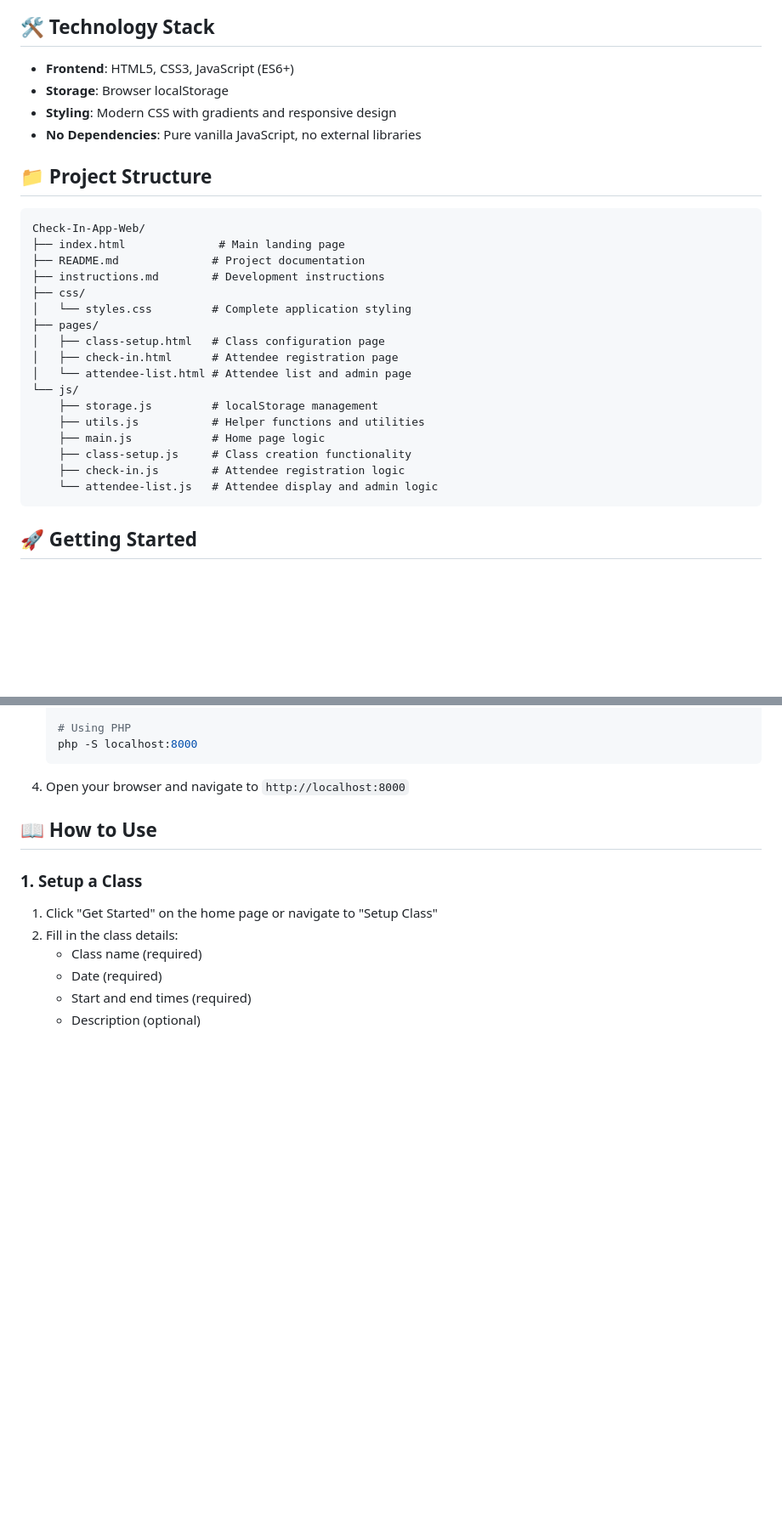
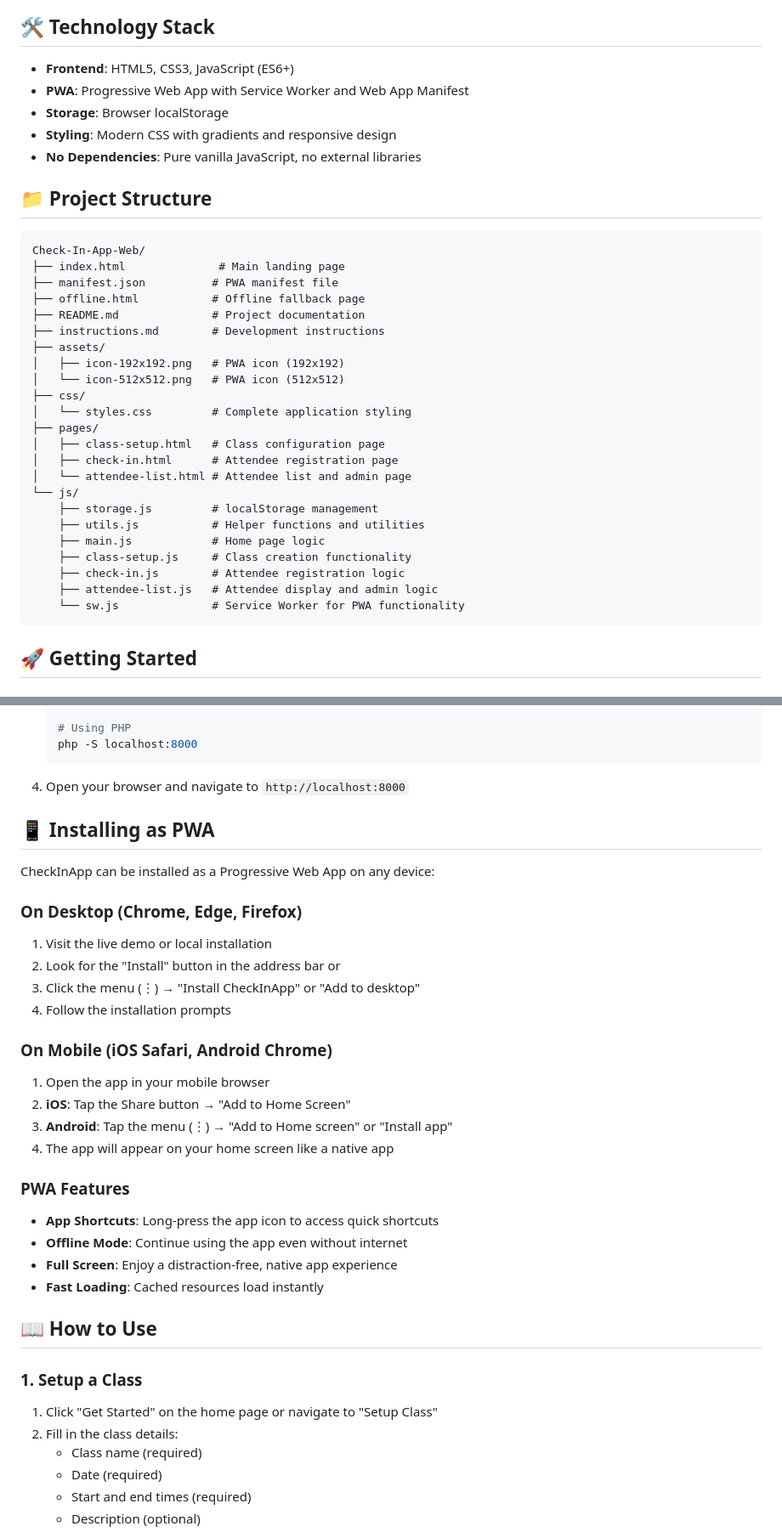
Before and after one commit to jjfcode/Check-In-App-Web, a Markdown page: README.md, 2 parts joined by grey strips. Shown at 85% size. Rendered like a GitHub page; blank space fills up the shorter version.

````diff
--- a/README.md
+++ b/README.md
@@ -47,6 +54,7 @@ CheckInApp is a tool for managing class attendance that allows instructors to:
 ## 🛠️ Technology Stack
 
 - **Frontend**: HTML5, CSS3, JavaScript (ES6+)
+- **PWA**: Progressive Web App with Service Worker and Web App Manifest
 - **Storage**: Browser localStorage
 - **Styling**: Modern CSS with gradients and responsive design
 - **No Dependencies**: Pure vanilla JavaScript, no external libraries
@@ -56,8 +64,13 @@ CheckInApp is a tool for managing class attendance that allows instructors to:
 ```
 Check-In-App-Web/
 ├── index.html              # Main landing page
+├── manifest.json          # PWA manifest file
+├── offline.html           # Offline fallback page
 ├── README.md              # Project documentation
 ├── instructions.md        # Development instructions
+├── assets/
+│   ├── icon-192x192.png   # PWA icon (192x192)
+│   └── icon-512x512.png   # PWA icon (512x512)
 ├── css/
 │   └── styles.css         # Complete application styling
 ├── pages/
@@ -70,7 +83,8 @@ Check-In-App-Web/
     ├── main.js            # Home page logic
     ├── class-setup.js     # Class creation functionality
     ├── check-in.js        # Attendee registration logic
-    └── attendee-list.js   # Attendee display and admin logic
+    ├── attendee-list.js   # Attendee display and admin logic
+    └── sw.js              # Service Worker for PWA functionality
 ```
 
 ## 🚀 Getting Started
@@ -102,6 +116,28 @@ Simply visit [https://jjfcode.github.io/Check-In-App-Web/](https://jjfcode.githu
    ```
 
 4. Open your browser and navigate to `http://localhost:8000`
+
+## 📱 Installing as PWA
+
+CheckInApp can be installed as a Progressive Web App on any device:
+
+### On Desktop (Chrome, Edge, Firefox)
+1. Visit the live demo or local installation
+2. Look for the "Install" button in the address bar or
+3. Click the menu (⋮) → "Install CheckInApp" or "Add to desktop"
+4. Follow the installation prompts
+
+### On Mobile (iOS Safari, Android Chrome)
+1. Open the app in your mobile browser
+2. **iOS**: Tap the Share button → "Add to Home Screen"
+3. **Android**: Tap the menu (⋮) → "Add to Home screen" or "Install app"
+4. The app will appear on your home screen like a native app
+
+### PWA Features
+- **App Shortcuts**: Long-press the app icon to access quick shortcuts
+- **Offline Mode**: Continue using the app even without internet
+- **Full Screen**: Enjoy a distraction-free, native app experience
+- **Fast Loading**: Cached resources load instantly
 
 ## 📖 How to Use
 
````
Also changed, not shown: other parts of README.md (+12 -4 lines).
